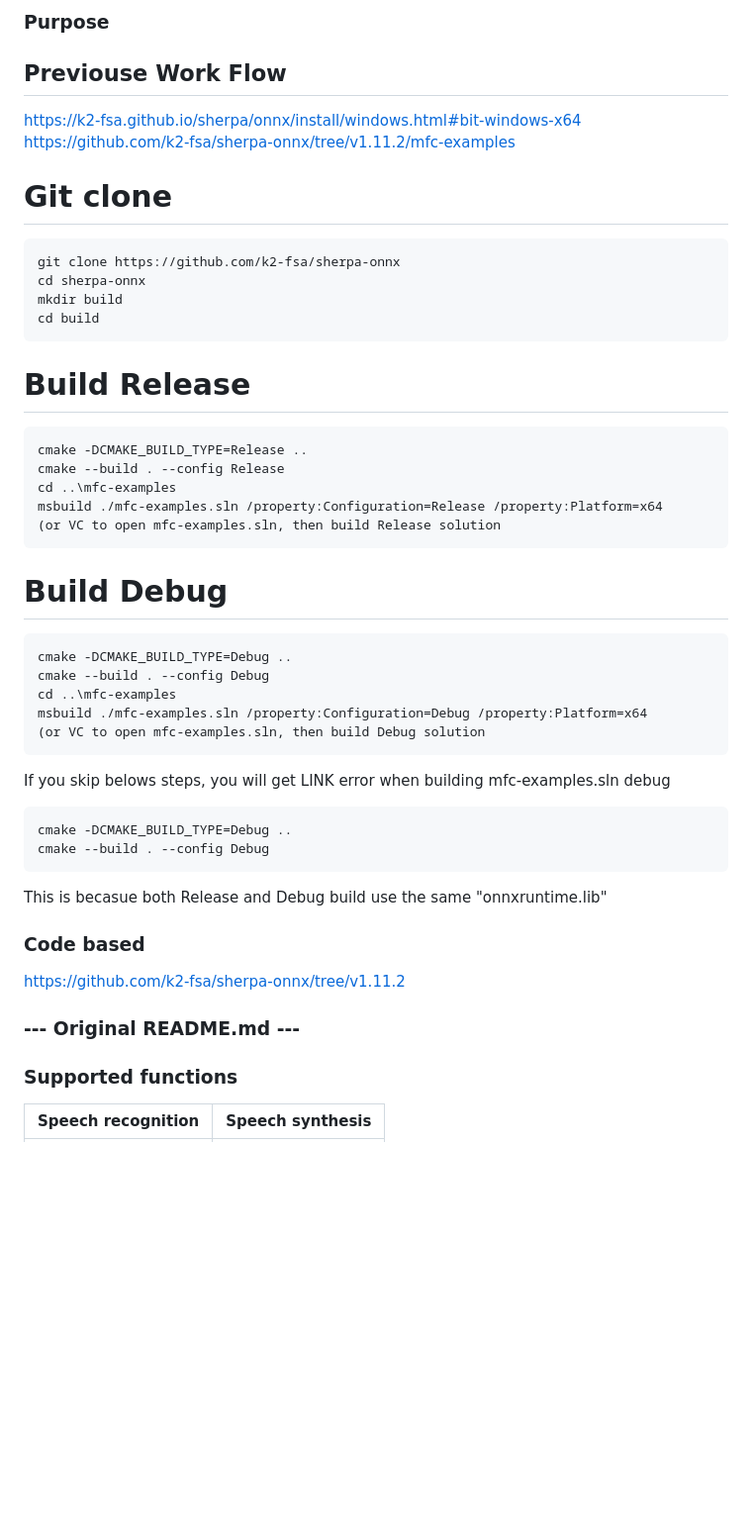
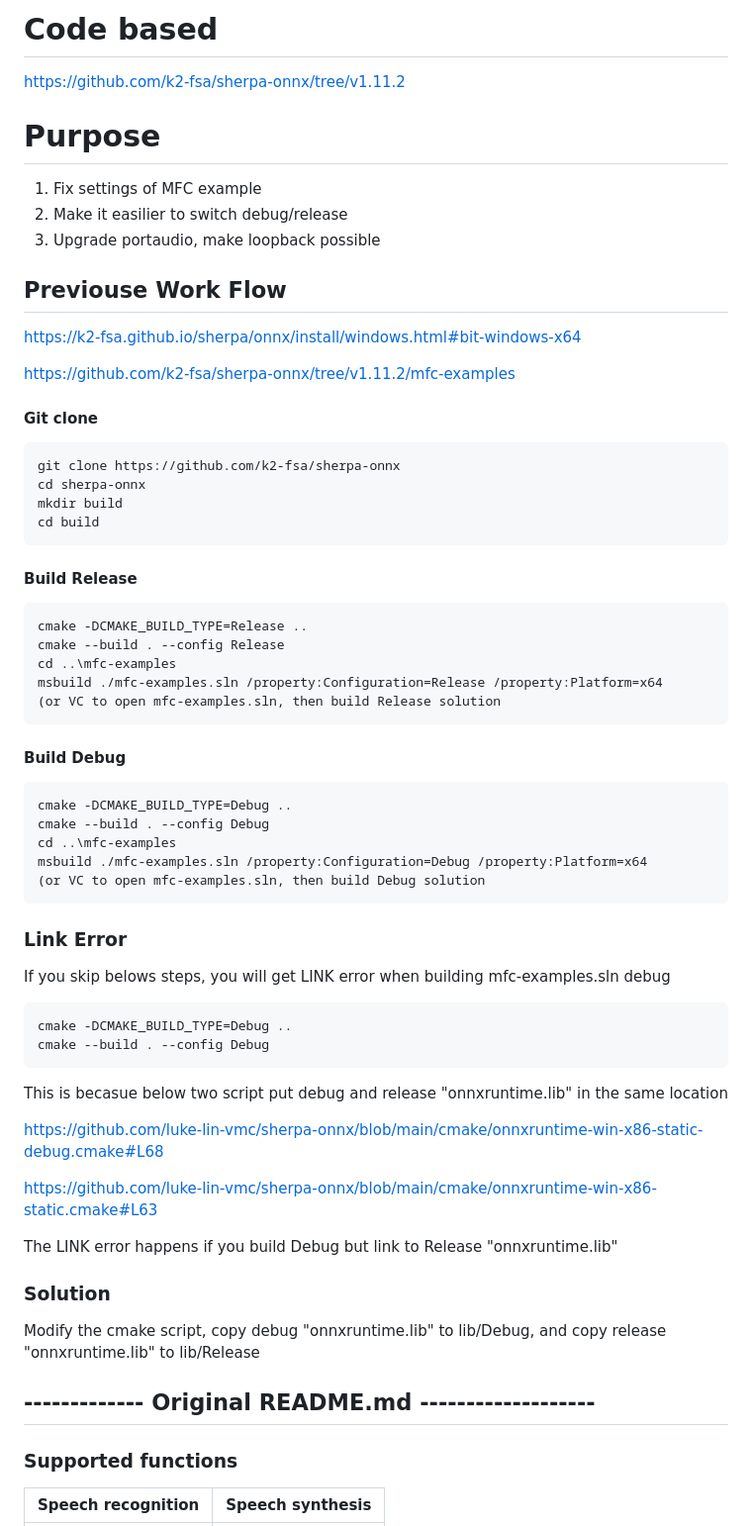
Before and after one commit to luke-lin-vmc/sherpa-onnx, a Markdown page: README.md, the part around the change. Shown at 99% size. Drawn GitHub-style; blank space fills up the shorter version.

````diff
--- a/README.md
+++ b/README.md
@@ -1,10 +1,17 @@
-### Purpose
+# Code based
+https://github.com/k2-fsa/sherpa-onnx/tree/v1.11.2
+
+# Purpose
+1. Fix settings of MFC example
+2. Make it easilier to switch debug/release
+3. Upgrade portaudio, make loopback possible
 
 ## Previouse Work Flow
 https://k2-fsa.github.io/sherpa/onnx/install/windows.html#bit-windows-x64
+
 https://github.com/k2-fsa/sherpa-onnx/tree/v1.11.2/mfc-examples
 
-# Git clone
+#### Git clone
 ```
 git clone https://github.com/k2-fsa/sherpa-onnx
 cd sherpa-onnx
@@ -12,7 +19,7 @@ mkdir build
 cd build
 ```
 
-# Build Release
+#### Build Release
 ```
 cmake -DCMAKE_BUILD_TYPE=Release ..
 cmake --build . --config Release
@@ -21,7 +28,7 @@ msbuild ./mfc-examples.sln /property:Configuration=Release /property:Platform=x6
 (or VC to open mfc-examples.sln, then build Release solution
 ```
 
-# Build Debug
+#### Build Debug
 ```
 cmake -DCMAKE_BUILD_TYPE=Debug ..
 cmake --build . --config Debug
@@ -30,21 +37,28 @@ msbuild ./mfc-examples.sln /property:Configuration=Debug /property:Platform=x64
 (or VC to open mfc-examples.sln, then build Debug solution
 ```
 
+### Link Error
 If you skip belows steps, you will get LINK error when building mfc-examples.sln debug
 ```
 cmake -DCMAKE_BUILD_TYPE=Debug ..
 cmake --build . --config Debug
 ```
 
-This is becasue both Release and Debug build use the same "onnxruntime.lib"
+This is becasue below two script put debug and release "onnxruntime.lib" in the same location
+
+  https://github.com/luke-lin-vmc/sherpa-onnx/blob/main/cmake/onnxruntime-win-x86-static-debug.cmake#L68
+
+  https://github.com/luke-lin-vmc/sherpa-onnx/blob/main/cmake/onnxruntime-win-x86-static.cmake#L63
+
+The LINK error happens if you build Debug but link to Release "onnxruntime.lib"
+
+### Solution
+Modify the cmake script, copy debug "onnxruntime.lib" to lib/Debug, and copy release "onnxruntime.lib" to lib/Release
 
 
 
-### Code based
-https://github.com/k2-fsa/sherpa-onnx/tree/v1.11.2
 
-
-### --- Original README.md ---
+## ------------- Original README.md -------------------
 
 ### Supported functions
 
````
